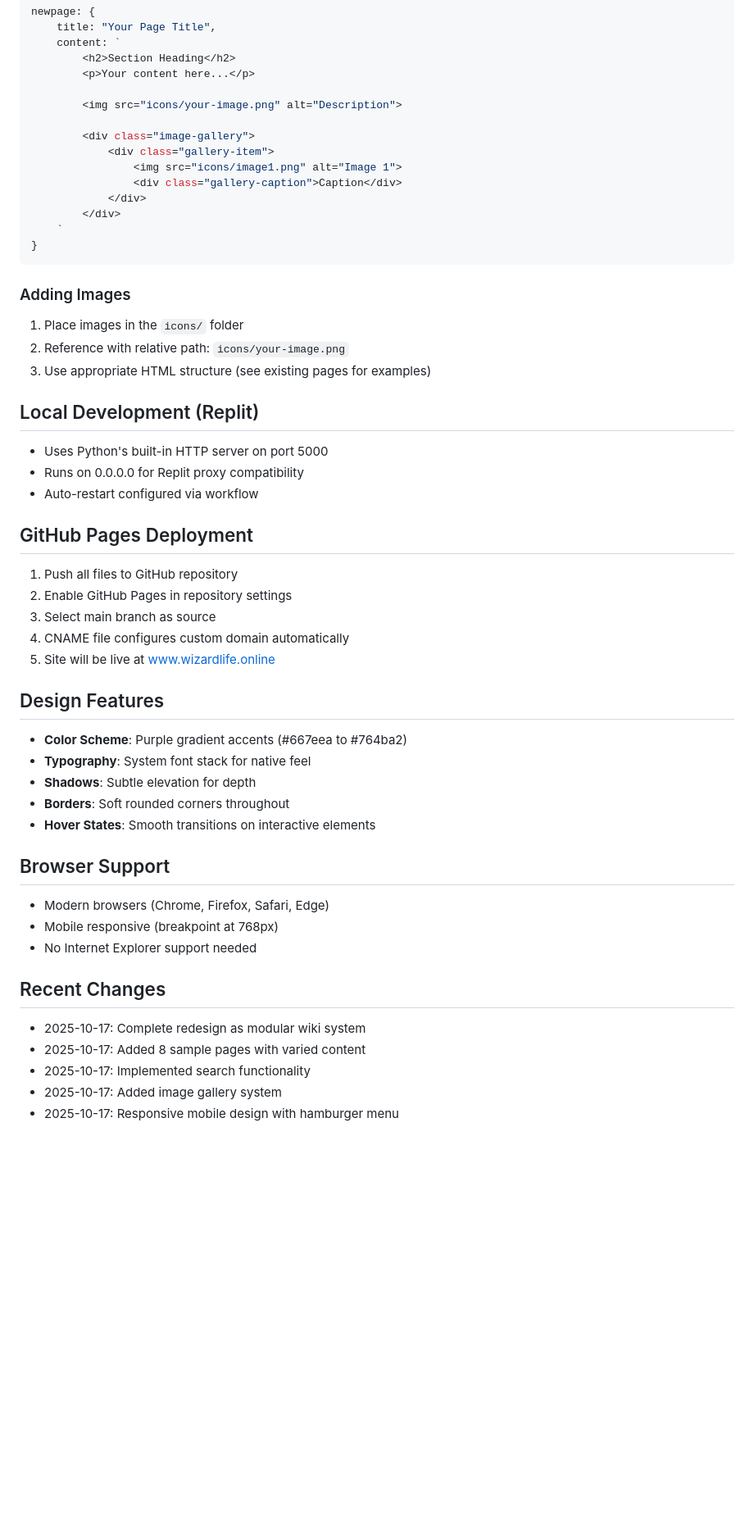
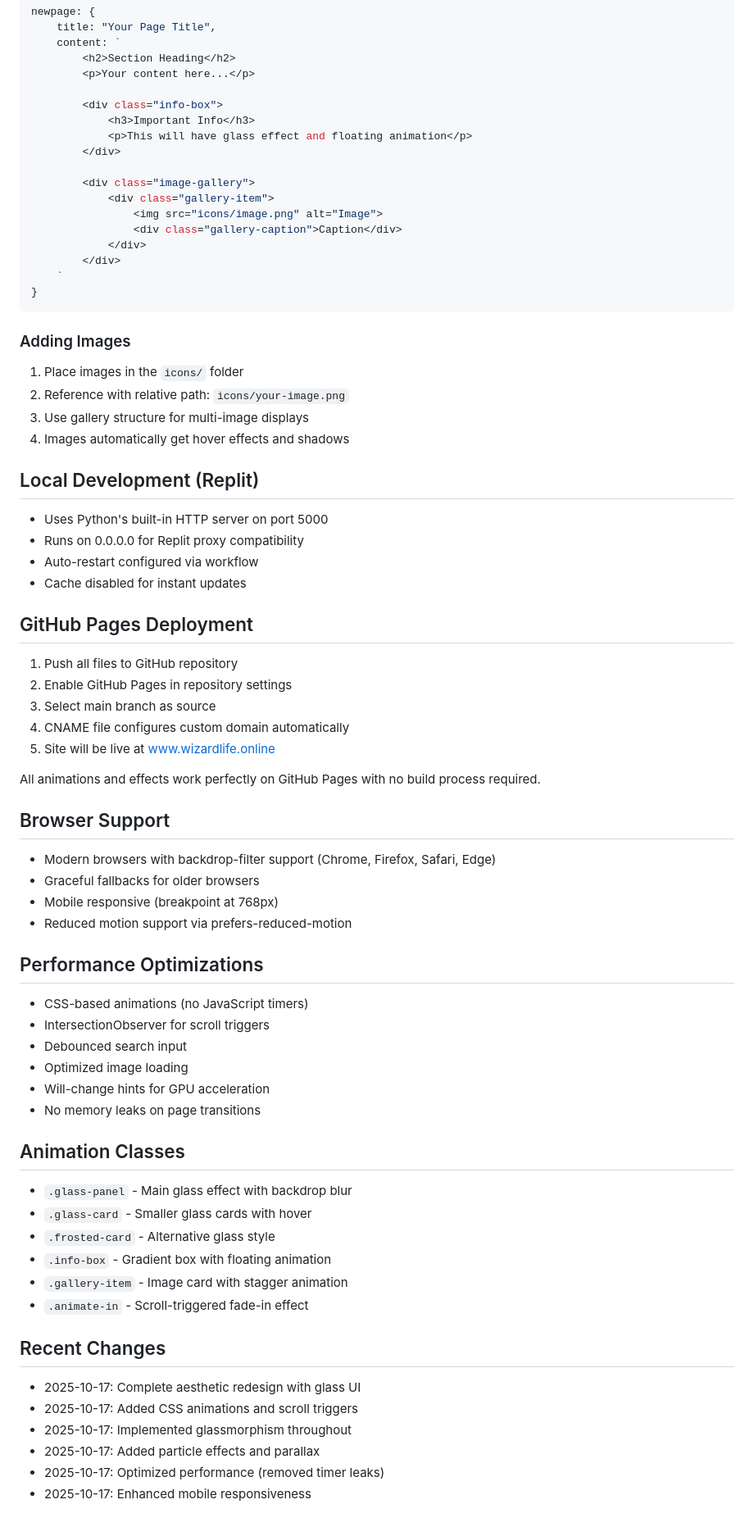
Before and after one commit to duki-dotcom/duki-dotcom.github.io, a Markdown page: replit.md, the part around one of its changes. Shown at 82% size. Rendered like a GitHub page; blank space fills up the shorter version.

```diff
--- a/replit.md
+++ b/replit.md
@@ -86,11 +121,14 @@ newpage: {
         <h2>Section Heading</h2>
         <p>Your content here...</p>
 
-        <img src="icons/your-image.png" alt="Description">
+        <div class="info-box">
+            <h3>Important Info</h3>
+            <p>This will have glass effect and floating animation</p>
+        </div>
 
         <div class="image-gallery">
             <div class="gallery-item">
-                <img src="icons/image1.png" alt="Image 1">
+                <img src="icons/image.png" alt="Image">
                 <div class="gallery-caption">Caption</div>
             </div>
         </div>
@@ -101,12 +139,14 @@ newpage: {
 ### Adding Images
 1. Place images in the `icons/` folder
 2. Reference with relative path: `icons/your-image.png`
-3. Use appropriate HTML structure (see existing pages for examples)
+3. Use gallery structure for multi-image displays
+4. Images automatically get hover effects and shadows
 
 ## Local Development (Replit)
 - Uses Python's built-in HTTP server on port 5000
 - Runs on 0.0.0.0 for Replit proxy compatibility
 - Auto-restart configured via workflow
+- Cache disabled for instant updates
 
 ## GitHub Pages Deployment
 1. Push all files to GitHub repository
@@ -115,21 +155,34 @@ newpage: {
 4. CNAME file configures custom domain automatically
 5. Site will be live at www.wizardlife.online
 
-## Design Features
-- **Color Scheme**: Purple gradient accents (#667eea to #764ba2)
-- **Typography**: System font stack for native feel
-- **Shadows**: Subtle elevation for depth
-- **Borders**: Soft rounded corners throughout
-- **Hover States**: Smooth transitions on interactive elements
+All animations and effects work perfectly on GitHub Pages with no build process required.
 
 ## Browser Support
-- Modern browsers (Chrome, Firefox, Safari, Edge)
+- Modern browsers with backdrop-filter support (Chrome, Firefox, Safari, Edge)
+- Graceful fallbacks for older browsers
 - Mobile responsive (breakpoint at 768px)
-- No Internet Explorer support needed
+- Reduced motion support via prefers-reduced-motion
+
+## Performance Optimizations
+- CSS-based animations (no JavaScript timers)
+- IntersectionObserver for scroll triggers
+- Debounced search input
+- Optimized image loading
+- Will-change hints for GPU acceleration
+- No memory leaks on page transitions
+
+## Animation Classes
+- `.glass-panel` - Main glass effect with backdrop blur
+- `.glass-card` - Smaller glass cards with hover
+- `.frosted-card` - Alternative glass style
+- `.info-box` - Gradient box with floating animation
+- `.gallery-item` - Image card with stagger animation
+- `.animate-in` - Scroll-triggered fade-in effect
 
 ## Recent Changes
-- 2025-10-17: Complete redesign as modular wiki system
-- 2025-10-17: Added 8 sample pages with varied content
-- 2025-10-17: Implemented search functionality
-- 2025-10-17: Added image gallery system
-- 2025-10-17: Responsive mobile design with hamburger menu
+- 2025-10-17: Complete aesthetic redesign with glass UI
+- 2025-10-17: Added CSS animations and scroll triggers
+- 2025-10-17: Implemented glassmorphism throughout
+- 2025-10-17: Added particle effects and parallax
+- 2025-10-17: Optimized performance (removed timer leaks)
+- 2025-10-17: Enhanced mobile responsiveness
```
Also changed, not shown: other parts of replit.md (+51 -16 lines).
